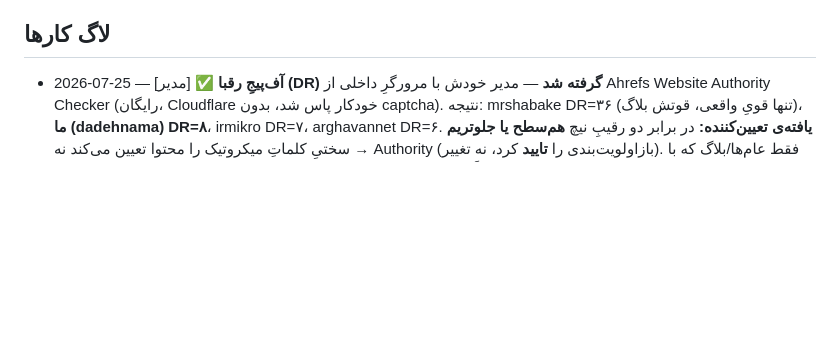
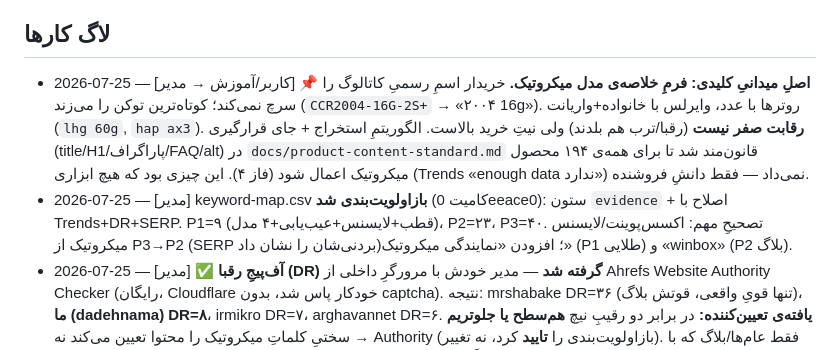
Before and after one commit to amirMasoudm/shop, a Markdown page: docs/CHANGELOG.md, the part around the change. Drawn GitHub-style; blank space fills up the shorter version.

Commit message:
قالب محتوا: قانون ۱ فرمِ خلاصه‌ی مدل میکروتیک (الگوریتم + جای قرارگیری) — اصلِ میدانیِ کاربر
Co-Authored-By: Claude Opus 4.8 <noreply@anthropic.com>

```diff
--- a/docs/CHANGELOG.md
+++ b/docs/CHANGELOG.md
@@ -23,6 +23,8 @@
 - امنیت: نوشتن‌های ادمین باید ROLE_ADMIN باشند. ✅ `POST/PUT/DELETE /api/v1/products` اکنون ADMIN است (رفع در 2026-07-23، کامیت 5d3d657).
 
 ## لاگ کارها
+- 2026-07-25 — [کاربر/آموزش → مدیر] 📌 **اصلِ میدانیِ کلیدی: فرمِ خلاصه‌ی مدل میکروتیک.** خریدار اسمِ رسمیِ کاتالوگ را سرچ نمی‌کند؛ کوتاه‌ترین توکن را می‌زند (`CCR2004-16G-2S+` → «۲۰۰۴ 16g»). روترها با عدد، وایرلس با خانواده+واریانت (`lhg 60g`, `hap ax3`). **رقابت صفر نیست** (رقبا/ترب هم بلدند) ولی نیتِ خرید بالاست. الگوریتمِ استخراج + جای قرارگیری (title/H1/پاراگراف/FAQ/alt) در `docs/product-content-standard.md` قانون‌مند شد تا برای همه‌ی ۱۹۴ محصول میکروتیک اعمال شود (فاز ۴). این چیزی بود که هیچ ابزاری (Trends «enough data ندارد») نمی‌داد — فقط دانشِ فروشنده.
+- 2026-07-25 — [مدیر] keyword-map.csv **بازاولویت‌بندی شد** (کامیت 0eeace0): ستون `evidence` + اصلاح با Trends+DR+SERP. P1=۹ (قطب+لایسنس+عیب‌یابی+۴ مدل)، P2=۲۳، P3=۴۰. تصحیحِ مهم: اکسس‌پوینت/لایسنس میکروتیک از P3→P2 (SERP بردنی‌شان را نشان داد)؛ افزودن «نمایندگی میکروتیک» (P1 طلایی) و «winbox» (P2 بلاگ).
 - 2026-07-25 — [مدیر] ✅ **آف‌پیجِ رقبا (DR) گرفته شد** — مدیر خودش با مرورگرِ داخلی از Ahrefs Website Authority Checker (رایگان، Cloudflare خودکار پاس شد، بدون captcha). نتیجه: mrshabake DR=۳۶ (تنها قویِ واقعی، قوتش بلاگ)، **ما (dadehnama) DR=۸**، irmikro DR=۷، arghavannet DR=۶. **یافته‌ی تعیین‌کننده:** در برابر دو رقیبِ نیچ **هم‌سطح یا جلوتریم** → سختیِ کلماتِ میکروتیک را محتوا تعیین می‌کند نه Authority (بازاولویت‌بندی را **تایید** کرد، نه تغییر). فقط عام‌ها/بلاگ که با mrshabake تلاقی دارند واقعاً سخت‌ترند. لینک‌سازی برای نیچ فوری نیست. جزئیات در `keyword-trends-findings.md` (بخش آف‌پیج). این پاسِ سبک جایگزینِ کلِ ممیزیِ آف‌پیجِ `competitor-offpage-checklist.md` شد (که به‌خاطر ۸۹٪ بک‌لینکِ تلگرامیِ رقبا کم‌ارزش بود).
 - 2026-07-25 — [مدیر/QA] ✅ **تسک ۵ (RFQ) — QAی نهاییِ مستقل پاس شد؛ تسک بسته شد.** سه ریلِ امنیتی هم در کد هم روی سرورِ زنده (پورت ۸۰) تایید: (۱) اعتبارسنجیِ آستانه سمت سرور با بازمحاسبهٔ قیمت (`RfqService.createRfq` خط ۱۰۷/۱۲۵)؛ (۲) بررسی مالکیت روی همهٔ endpointهای کاربر (`getOwnedRfq`)؛ (۳) matcherِ `/api/v1/rfq/admin/**` قبل از permitAll (`SecurityConfig` خط ۷۲). تستِ زندهٔ بدونِ auth: `GET rfq/my`، `rfq/admin/all`، `rfq/{id}` → همه ۴۰۱؛ `POST rfq` و `admin/{id}/quote` → ۴۰۳؛ `GET settings/rfq-threshold` → ۲۰۰ (`{"threshold":0}`). منطقِ جریان با بازبینی کد سالم (PENDING→QUOTED→NEGOTIATING→ACCEPTED→Order). **نکات غیرمسدودکننده برای RFQ v2:** آستانه الان ۰ (RFQ غیرفعال تا ادمین عددی بگذارد)؛ ریسکِ ریزِ هم‌زمانی در `acceptRfq` (دو accept هم‌زمان = دو سفارش)؛ یکتاسازیِ بهترِ کدِ RFQ/سفارش؛ اتصالِ واقعیِ SMS. تغییرِ schema قبلاً ثبت شده (Rfq + rfqThreshold).
 - 2026-07-25 — [مدیر + کاربر] ✅ **تحقیقِ کلماتِ کلیدی با Google Trends انجام شد** (کاربر عکس گرفت، مدیر خواند — چون Trends IP دیتاسنترِ مدیر را ۴۲۹ می‌کند؛ Google Ads/Keyword Planner هم از ایران به بیلینگ گیر کرد و کنار گذاشته شد). ۹ دستهٔ ۵تایی با معیارِ ثابتِ «روتر میکروتیک». نتیجه در `docs/keyword-trends-findings.md`. **یافتهٔ کلیدی:** جست‌وجو در ایران دو قطب دارد (برندِ «میکروتیک/روتر میکروتیک» + نوعِ عامِ «رادیو وایرلس/سوییچ شبکه/تلفن ویپ»)، ولی **میان‌دُمِ «نوع + میکروتیک» تقریباً جست‌وجو نمی‌شود** → seoText سنگین روی زیردسته‌های «X میکروتیک» هدر است؛ آن‌ها از قطب + صفحاتِ مدل زنده می‌شوند. کشف: **winbox = breakout rising** (کلمهٔ جدیدِ خوشهٔ بلاگ). بازاولویت‌بندیِ پیشنهادی در همان سند — **منتظر تایید کاربر** پیش از اعمال روی `keyword-map.csv`. هدفِ G2 به «نسبی + قفل با GSC بعد از لانچ» تغییر یافت.
```
Also changed, not shown: docs/product-content-standard.md (added, +40 -0 lines).
